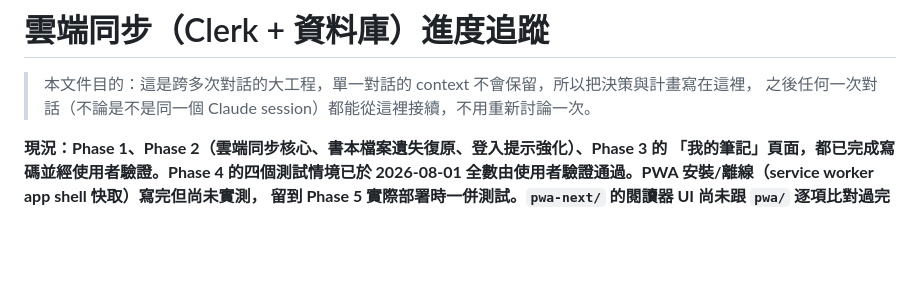
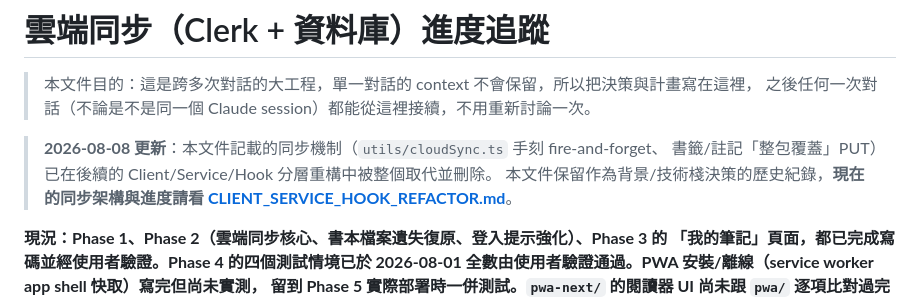
Before and after one commit to Retsomm/TravelInTime, a Markdown page: CLOUD_SYNC_PROGRESS.md, the part around the change. Rendered like a GitHub page; blank space fills up the shorter version.

```diff
--- a/CLOUD_SYNC_PROGRESS.md
+++ b/CLOUD_SYNC_PROGRESS.md
@@ -8,6 +8,11 @@ tags:
 
 > 本文件目的：這是跨多次對話的大工程，單一對話的 context 不會保留，所以把決策與計畫寫在這裡，
 > 之後任何一次對話（不論是不是同一個 Claude session）都能從這裡接續，不用重新討論一次。
+
+> **2026-08-08 更新**：本文件記載的同步機制（`utils/cloudSync.ts` 手刻 fire-and-forget、
+> 書籤/註記「整包覆蓋」PUT）已在後續的 Client/Service/Hook 分層重構中被整個取代並刪除。
+> 本文件保留作為背景/技術棧決策的歷史紀錄，**現在的同步架構與進度請看
+> [CLIENT_SERVICE_HOOK_REFACTOR.md](CLIENT_SERVICE_HOOK_REFACTOR.md)**。
 
 **現況：Phase 1、Phase 2（雲端同步核心、書本檔案遺失復原、登入提示強化）、Phase 3 的
 「我的筆記」頁面，都已完成寫碼並經使用者驗證。Phase 4 的四個測試情境已於 2026-08-01
```
Also changed, not shown: CLIENT_SERVICE_HOOK_REFACTOR.md (added, +165 -0 lines).
